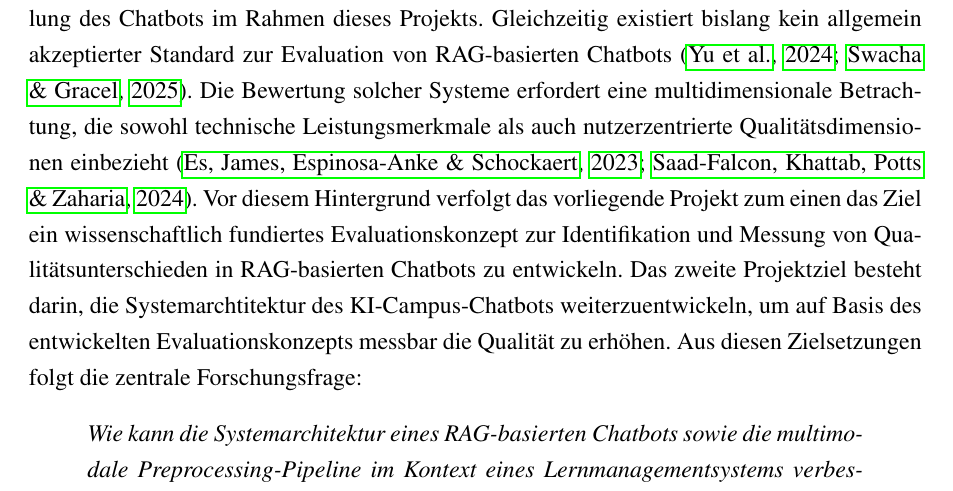
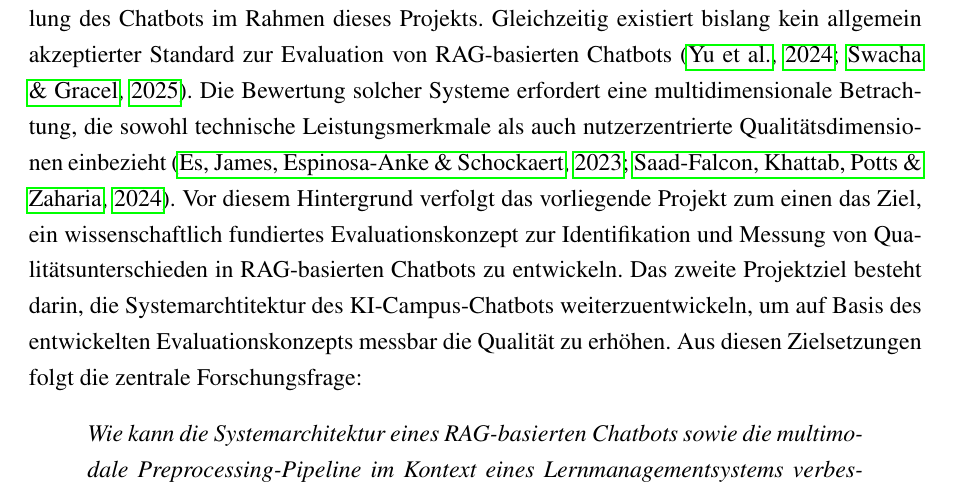
Before and after one commit to xhoanag/Abschlussbericht_fuchatbot, a LaTeX book (main.tex, which reads kapitel/01_einleitung.tex): part of page 10 of 77, cut so that both start at the same text. Compiled offline with pdfLaTeX.

Commit message:
komma in einleitung

```diff
--- a/kapitel/01_einleitung.tex
+++ b/kapitel/01_einleitung.tex
@@ -8,7 +8,13 @@ Ein etablierter Ansatz zur Überwindung dieser Limitation ist Retrieval-Augmente
 
 Der Anwendungskontext dieser Arbeit ist der KI-Campus, eine bundesweit zugängliche Lernplattform für Künstliche Intelligenz mit ca. 130.000 Nutzenden (Stand Februar 2026). Innerhalb dieser Lernumgebung ist ein RAG-basierter Chatbot produktiv im Einsatz, der Nutzende bei der Navigation durch das Kursangebot unterstützt, fachliche Fragen beantwortet und als interaktive Lernhilfe dienen soll.
 
-Obwohl der Chatbot bereits produktiv genutzt wird, ist der KI-Campus mit dessen Funktionalität unzufrieden. Die aktuelle Version dient als Anknüpfungspunkt für die Weiterentwicklung des Chatbots im Rahmen dieses Projekts. Gleichzeitig existiert bislang kein allgemein akzeptierter Standard zur Evaluation von RAG-basierten Chatbots \cite{Yu2024RAGEvalSurvey,SwachaGracel2025}. Die Bewertung solcher Systeme erfordert eine multidimensionale Betrachtung, die sowohl technische Leistungsmerkmale als auch nutzerzentrierte Qualitätsdimensionen einbezieht \cite{Es2023RAGAS,SaadFalcon2024ARES}. Vor diesem Hintergrund verfolgt das vorliegende Projekt zum einen das Ziel ein wissenschaftlich fundiertes Evaluationskonzept zur Identifikation und Messung von Qualitätsunterschieden in RAG-basierten Chatbots zu entwickeln. Das zweite Projektziel besteht darin, die Systemarchtitektur des KI-Campus-Chatbots weiterzuentwickeln, um auf Basis des entwickelten Evaluationskonzepts messbar die Qualität zu erhöhen. Aus diesen Zielsetzungen folgt die zentrale Forschungsfrage:
+Obwohl der Chatbot bereits produktiv genutzt wird, ist der KI-Campus mit dessen Funktionalität unzufrieden.
+Die aktuelle Version dient als Anknüpfungspunkt für die Weiterentwicklung des Chatbots im Rahmen dieses Projekts.
+Gleichzeitig existiert bislang kein allgemein akzeptierter Standard zur Evaluation von RAG-basierten Chatbots \cite{Yu2024RAGEvalSurvey,SwachaGracel2025}.
+Die Bewertung solcher Systeme erfordert eine multidimensionale Betrachtung, die sowohl technische Leistungsmerkmale als auch nutzerzentrierte Qualitätsdimensionen einbezieht \cite{Es2023RAGAS,SaadFalcon2024ARES}.
+Vor diesem Hintergrund verfolgt das vorliegende Projekt zum einen das Ziel, ein wissenschaftlich fundiertes Evaluationskonzept zur Identifikation und Messung von Qualitätsunterschieden in RAG-basierten Chatbots zu entwickeln.
+Das zweite Projektziel besteht darin, die Systemarchtitektur des KI-Campus-Chatbots weiterzuentwickeln, um auf Basis des entwickelten Evaluationskonzepts messbar die Qualität zu erhöhen.
+Aus diesen Zielsetzungen folgt die zentrale Forschungsfrage:
 \begin{quote}
 \textit{Wie kann die Systemarchitektur eines RAG-basierten Chatbots sowie die multimodale Preprocessing-Pipeline im Kontext eines Lernmanagementsystems verbessert und evaluiert werden?}
 \end{quote}
```
